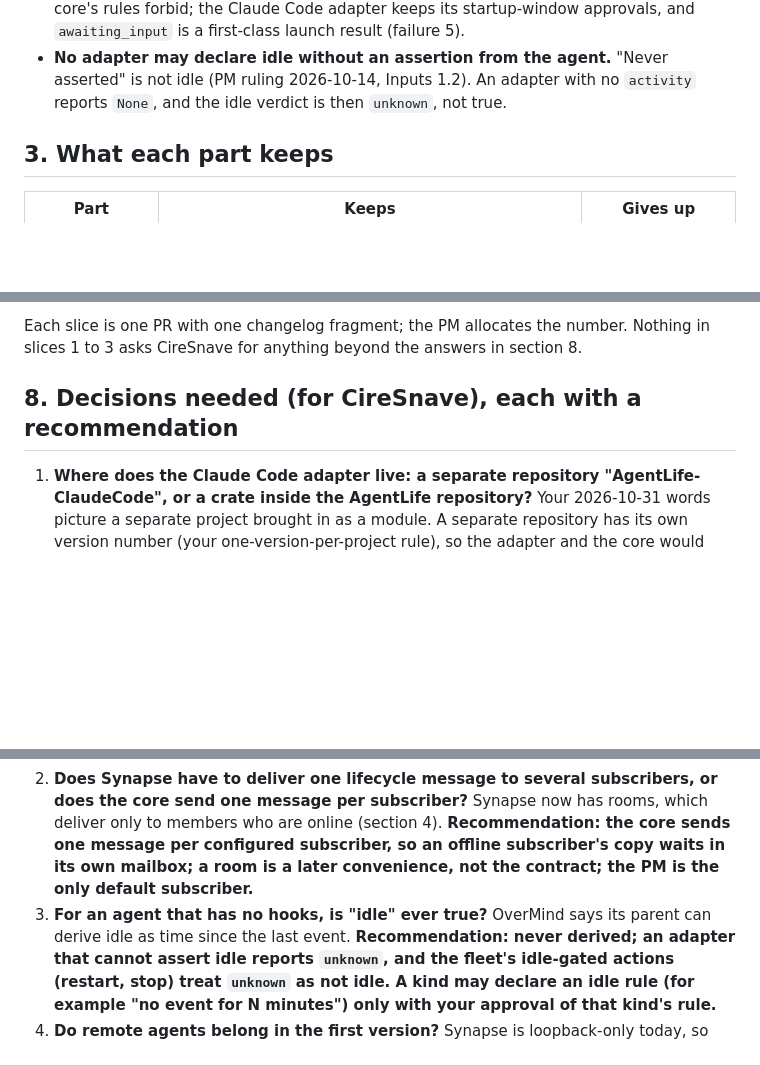
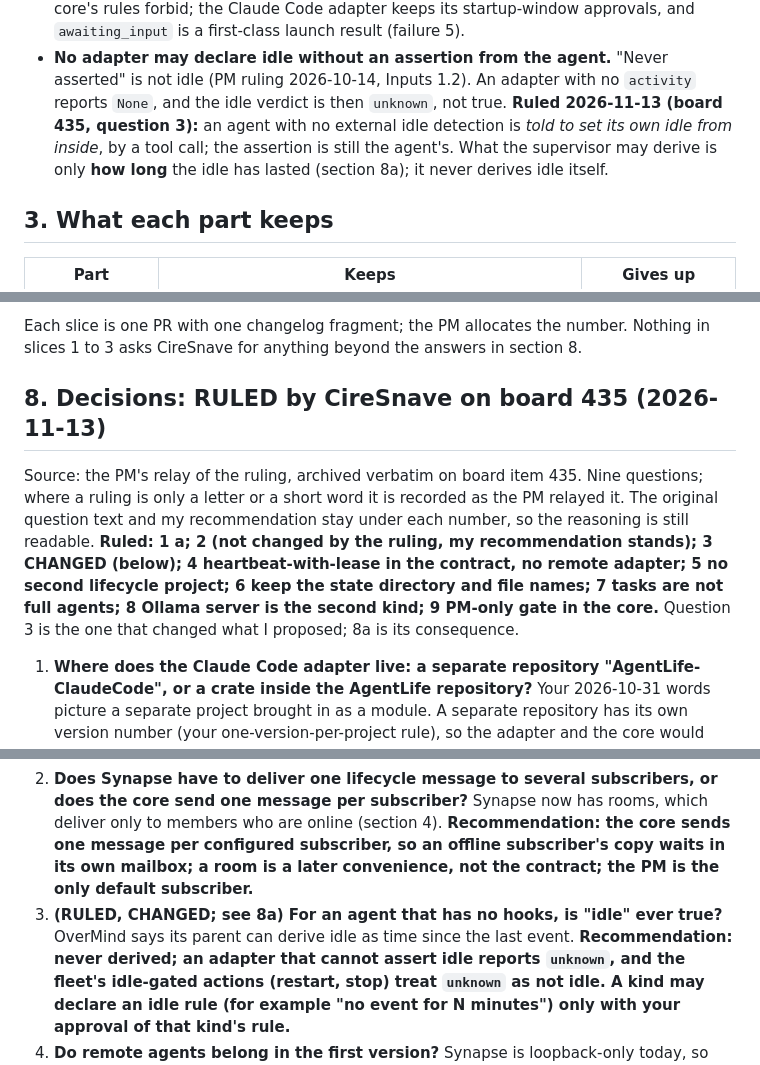
Before and after one commit to ciresnave/agentlife, a Markdown page: docs/SUPERVISION-DESIGN.md, 3 parts joined by grey strips. Rendered like a GitHub page; blank space fills up the shorter version.

```diff
--- a/docs/SUPERVISION-DESIGN.md
+++ b/docs/SUPERVISION-DESIGN.md
@@ -68,6 +68,9 @@ Rules the core enforces on every adapter, each from a failure already paid for (
   adapter keeps its startup-window approvals, and `awaiting_input` is a first-class launch result (failure 5).
 - **No adapter may declare idle without an assertion from the agent.** "Never asserted" is not idle (PM ruling
   2026-10-14, Inputs 1.2). An adapter with no `activity` reports `None`, and the idle verdict is then `unknown`, not true.
+  **Ruled 2026-11-13 (board 435, question 3):** an agent with no external idle detection is *told to set its own idle from
+  inside*, by a tool call; the assertion is still the agent's. What the supervisor may derive is only **how long** the idle
+  has lasted (section 8a); it never derives idle itself.
 
 ## 3. What each part keeps
 
@@ -170,7 +173,14 @@ Inputs section 4 are the contract other repos read. So:
 Each slice is one PR with one changelog fragment; the PM allocates the number. Nothing in slices 1 to 3 asks CireSnave for
 anything beyond the answers in section 8.
 
-## 8. Decisions needed (for CireSnave), each with a recommendation
+## 8. Decisions: RULED by CireSnave on board 435 (2026-11-13)
+
+Source: the PM's relay of the ruling, archived verbatim on board item 435. Nine questions; where a ruling is only a letter
+or a short word it is recorded as the PM relayed it. The original question text and my recommendation stay under each
+number, so the reasoning is still readable. **Ruled: 1 a; 2 (not changed by the ruling, my recommendation stands); 3
+CHANGED (below); 4 heartbeat-with-lease in the contract, no remote adapter; 5 no second lifecycle project; 6 keep the
+state directory and file names; 7 tasks are not full agents; 8 Ollama server is the second kind; 9 PM-only gate in the core.**
+Question 3 is the one that changed what I proposed; 8a is its consequence.
 
 1. **Where does the Claude Code adapter live: a separate repository "AgentLife-ClaudeCode", or a crate inside the
    AgentLife repository?** Your 2026-10-31 words picture a separate project brought in as a module. A separate repository
@@ -182,7 +192,7 @@ anything beyond the answers in section 8.
    subscriber?** Synapse now has rooms, which deliver only to members who are online (section 4). **Recommendation:
    the core sends one message per configured subscriber, so an offline subscriber's copy waits in its own mailbox; a
    room is a later convenience, not the contract; the PM is the only default subscriber.**
-3. **For an agent that has no hooks, is "idle" ever true?** OverMind says its parent can derive idle as time since the last
+3. **(RULED, CHANGED; see 8a) For an agent that has no hooks, is "idle" ever true?** OverMind says its parent can derive idle as time since the last
    event. **Recommendation: never derived; an adapter that cannot assert idle reports `unknown`, and the fleet's
    idle-gated actions (restart, stop) treat `unknown` as not idle. A kind may declare an idle rule (for example "no event
    for N minutes") only with your approval of that kind's rule.**
```
Also changed, not shown: other parts of docs/SUPERVISION-DESIGN.md (+38 -0 lines), changelog.d/supervision-435-ruled.md (added, +8 -0 lines).
